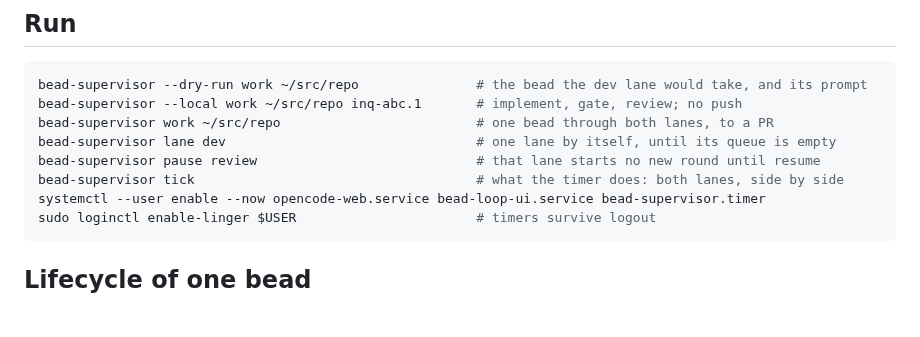
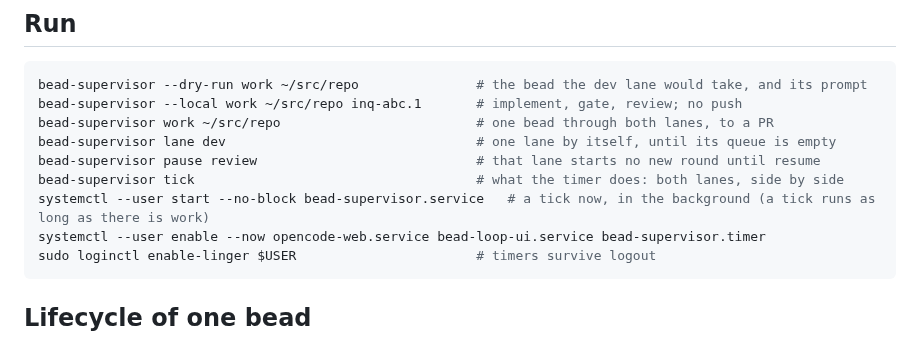
Before and after one commit to imkarrer/bead-loop, a Markdown page: README.md, the part around the change. Drawn GitHub-style; blank space fills up the shorter version.

Commit message:
README: a tick by hand is systemctl start --no-block — a oneshot blocks until the tick ends, and a tick runs as long as there is work

````diff
--- a/README.md
+++ b/README.md
@@ -267,6 +267,7 @@ bead-supervisor work ~/src/repo                         # one bead through both
 bead-supervisor lane dev                                # one lane by itself, until its queue is empty
 bead-supervisor pause review                            # that lane starts no new round until resume
 bead-supervisor tick                                    # what the timer does: both lanes, side by side
+systemctl --user start --no-block bead-supervisor.service   # a tick now, in the background (a tick runs as long as there is work)
 systemctl --user enable --now opencode-web.service bead-loop-ui.service bead-supervisor.timer
 sudo loginctl enable-linger $USER                       # timers survive logout
 ```
````
